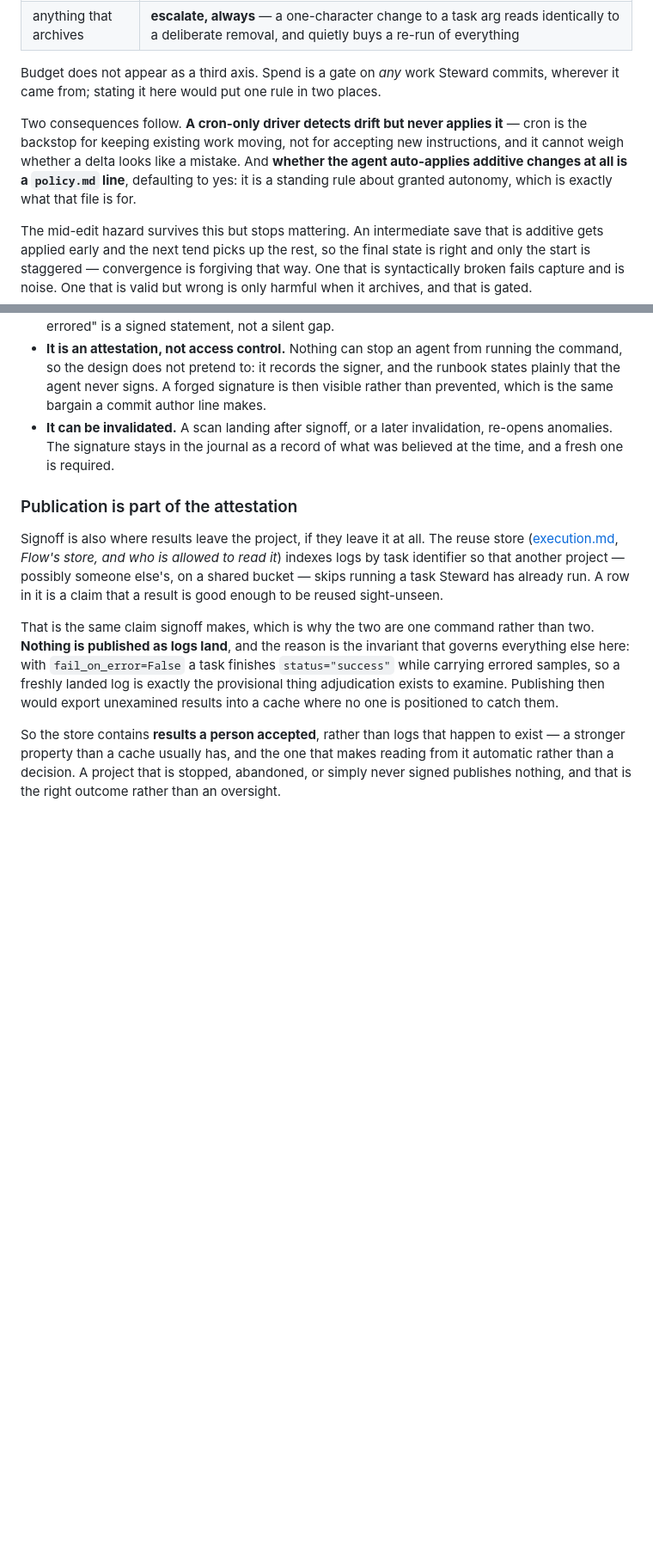
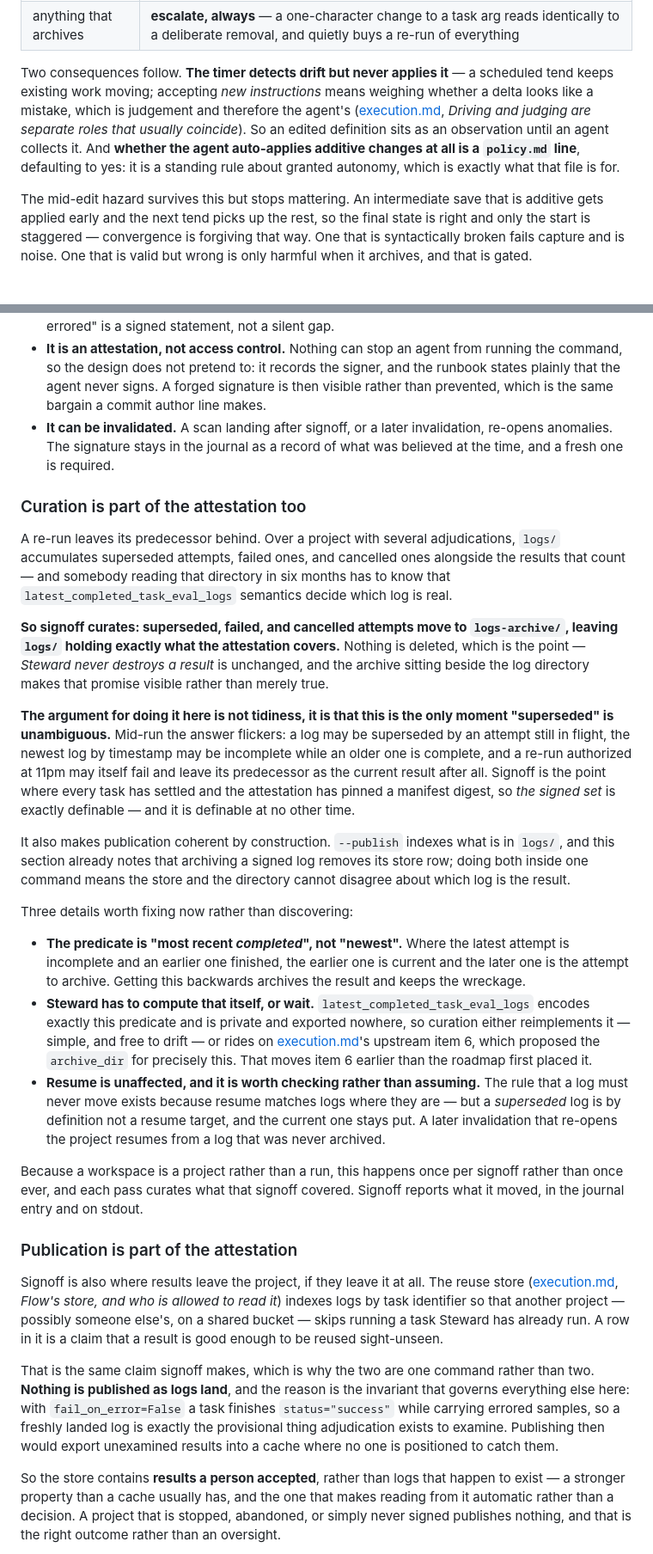
Before and after one commit to meridianlabs-ai/inspect_steward, a Markdown page: design/workflow.md, 2 parts joined by grey strips. Shown at 86% size. Drawn GitHub-style; blank space fills up the shorter version.

```diff
--- a/design/workflow.md
+++ b/design/workflow.md
@@ -121,9 +121,7 @@ launching would:
 | purely additive | **the agent, unasked** — the human typed the instruction; asking whether they meant it is the interruption this design exists to remove |
 | anything that archives | **escalate, always** — a one-character change to a task arg reads identically to a deliberate removal, and quietly buys a re-run of everything |
 
-Budget does not appear as a third axis. Spend is a gate on *any* work Steward commits, wherever it came from; stating it here would put one rule in two places.
-
-Two consequences follow. **A cron-only driver detects drift but never applies it** — cron is the backstop for keeping existing work moving, not for accepting new instructions, and it cannot weigh whether a delta looks like a mistake. And **whether the agent auto-applies additive changes at all is a `policy.md` line**, defaulting to yes: it is a standing rule about granted autonomy, which is exactly what that file is for.
+Two consequences follow. **The timer detects drift but never applies it** — a scheduled tend keeps existing work moving; accepting *new instructions* means weighing whether a delta looks like a mistake, which is judgement and therefore the agent's ([execution.md](execution.md), *Driving and judging are separate roles that usually coincide*). So an edited definition sits as an observation until an agent collects it. And **whether the agent auto-applies additive changes at all is a `policy.md` line**, defaulting to yes: it is a standing rule about granted autonomy, which is exactly what that file is for.
 
 The mid-edit hazard survives this but stops mattering. An intermediate save that is additive gets applied early and the next tend picks up the rest, so the final state is right and only the start is staggered — convergence is forgiving that way. One that is syntactically broken fails capture and is noise. One that is valid but wrong is only harmful when it archives, and that is gated.
 
@@ -890,6 +888,24 @@ Three properties it needs:
 - **It is an attestation, not access control.** Nothing can stop an agent from running the command, so the design does not pretend to: it records the signer, and the runbook states plainly that the agent never signs. A forged signature is then visible rather than prevented, which is the same bargain a commit author line makes.
 - **It can be invalidated.** A scan landing after signoff, or a later invalidation, re-opens anomalies. The signature stays in the journal as a record of what was believed at the time, and a fresh one is required.
 
+### Curation is part of the attestation too
+
+A re-run leaves its predecessor behind. Over a project with several adjudications, `logs/` accumulates superseded attempts, failed ones, and cancelled ones alongside the results that count — and somebody reading that directory in six months has to know that `latest_completed_task_eval_logs` semantics decide which log is real.
+
+**So signoff curates: superseded, failed, and cancelled attempts move to `logs-archive/`, leaving `logs/` holding exactly what the attestation covers.** Nothing is deleted, which is the point — *Steward never destroys a result* is unchanged, and the archive sitting beside the log directory makes that promise visible rather than merely true.
+
+**The argument for doing it here is not tidiness, it is that this is the only moment "superseded" is unambiguous.** Mid-run the answer flickers: a log may be superseded by an attempt still in flight, the newest log by timestamp may be incomplete while an older one is complete, and a re-run authorized at 11pm may itself fail and leave its predecessor as the current result after all. Signoff is the point where every task has settled and the attestation has pinned a manifest digest, so *the signed set* is exactly definable — and it is definable at no other time.
+
+It also makes publication coherent by construction. `--publish` indexes what is in `logs/`, and this section already notes that archiving a signed log removes its store row; doing both inside one command means the store and the directory cannot disagree about which log is the result.
+
+Three details worth fixing now rather than discovering:
+
+- **The predicate is "most recent *completed*", not "newest".** Where the latest attempt is incomplete and an earlier one finished, the earlier one is current and the later one is the attempt to archive. Getting this backwards archives the result and keeps the wreckage.
+- **Steward has to compute that itself, or wait.** `latest_completed_task_eval_logs` encodes exactly this predicate and is private and exported nowhere, so curation either reimplements it — simple, and free to drift — or rides on [execution.md](execution.md)'s upstream item 6, which proposed the `archive_dir` for precisely this. That moves item 6 earlier than the roadmap first placed it.
+- **Resume is unaffected, and it is worth checking rather than assuming.** The rule that a log must never move exists because resume matches logs where they are — but a *superseded* log is by definition not a resume target, and the current one stays put. A later invalidation that re-opens the project resumes from a log that was never archived.
+
+Because a workspace is a project rather than a run, this happens once per signoff rather than once ever, and each pass curates what that signoff covered. Signoff reports what it moved, in the journal entry and on stdout.
+
 ### Publication is part of the attestation
 
 Signoff is also where results leave the project, if they leave it at all. The reuse store ([execution.md](execution.md), *Flow's store, and who is allowed to read it*) indexes logs by task identifier so that another project — possibly someone else's, on a shared bucket — skips running a task Steward has already run. A row in it is a claim that a result is good enough to be reused sight-unseen.
```
Also changed, not shown: design/README.md (+6 -5 lines), design/roadmap.md (added, +108 -0 lines).
